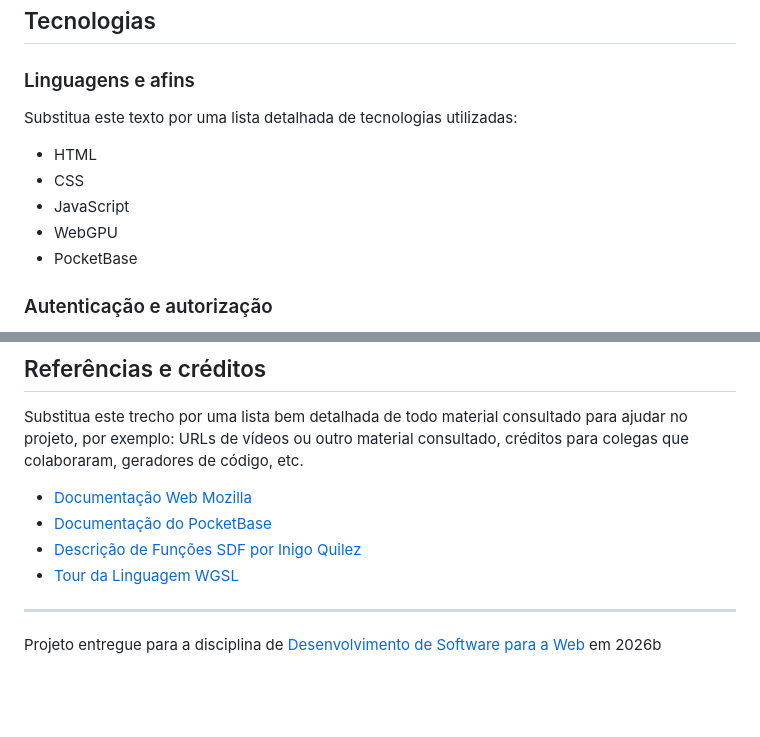
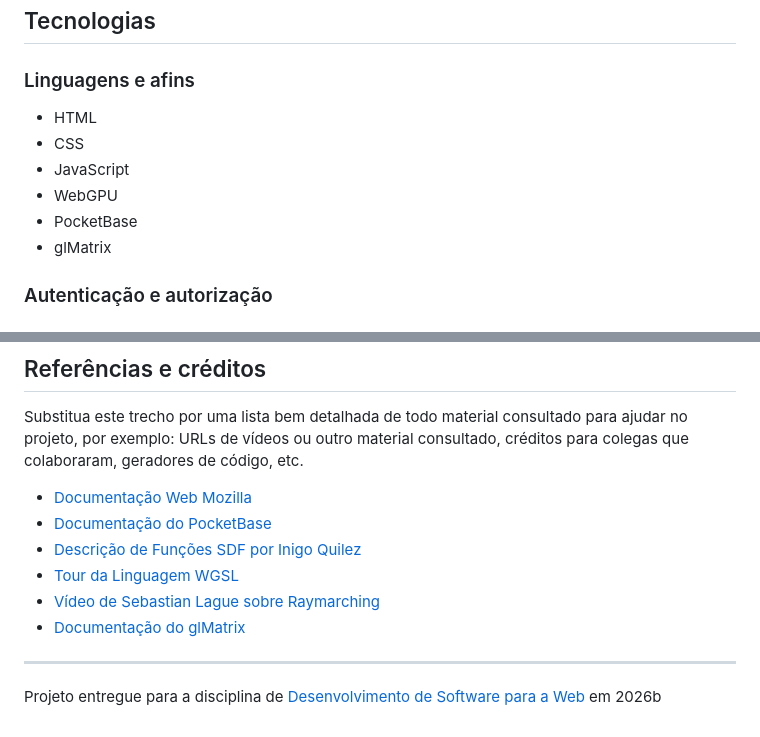
Before and after one commit to elc1090/project3-2026b-victormsferreira, a Markdown page: README.md, 2 parts joined by grey strips. Drawn GitHub-style; blank space fills up the shorter version.

```diff
--- a/README.md
+++ b/README.md
@@ -37,12 +35,12 @@ Substitua este texto por uma indicação de pelo menos 3 trechos de código que
 
 ### Linguagens e afins
 
-Substitua este texto por uma lista detalhada de tecnologias utilizadas:
 - HTML
 - CSS
 - JavaScript
 - WebGPU
 - PocketBase
+- glMatrix
 
 ### Autenticação e autorização
 
@@ -60,8 +58,8 @@ Substitua este trecho por uma lista bem detalhada de todo material consultado pa
 - [Documentação do PocketBase](https://pocketbase.io/docs/)
 - [Descrição de Funções SDF por Inigo Quilez](https://iquilezles.org/articles/distfunctions/)
 - [Tour da Linguagem WGSL](https://google.github.io/tour-of-wgsl/)
-
-
+- [Vídeo de Sebastian Lague sobre Raymarching](https://youtu.be/Cp5WWtMoeKg)
+- [Documentação do glMatrix](https://glmatrix.net/docs/)
 
 
 ---
```
Also changed, not shown: other parts of README.md (+0 -2 lines).
